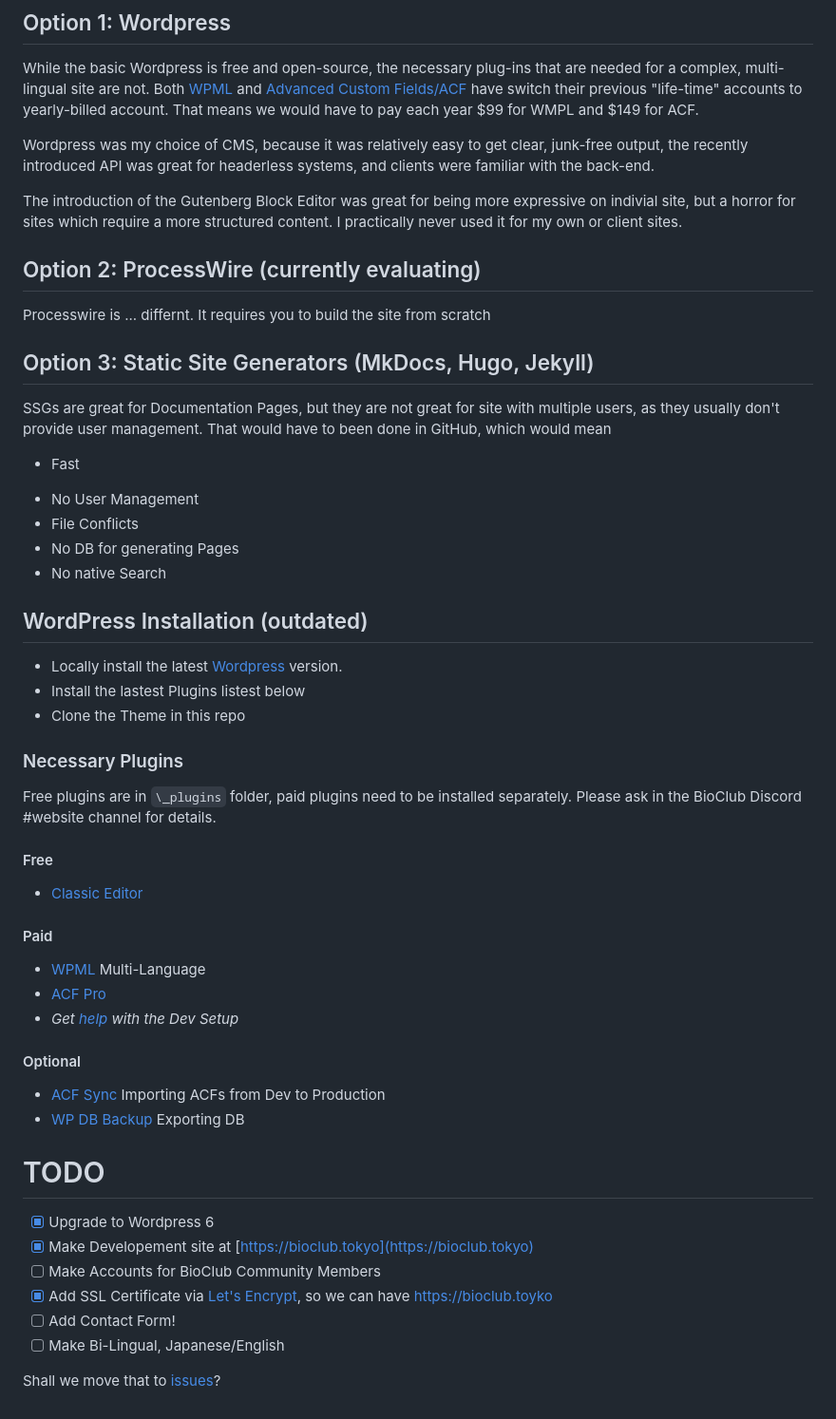
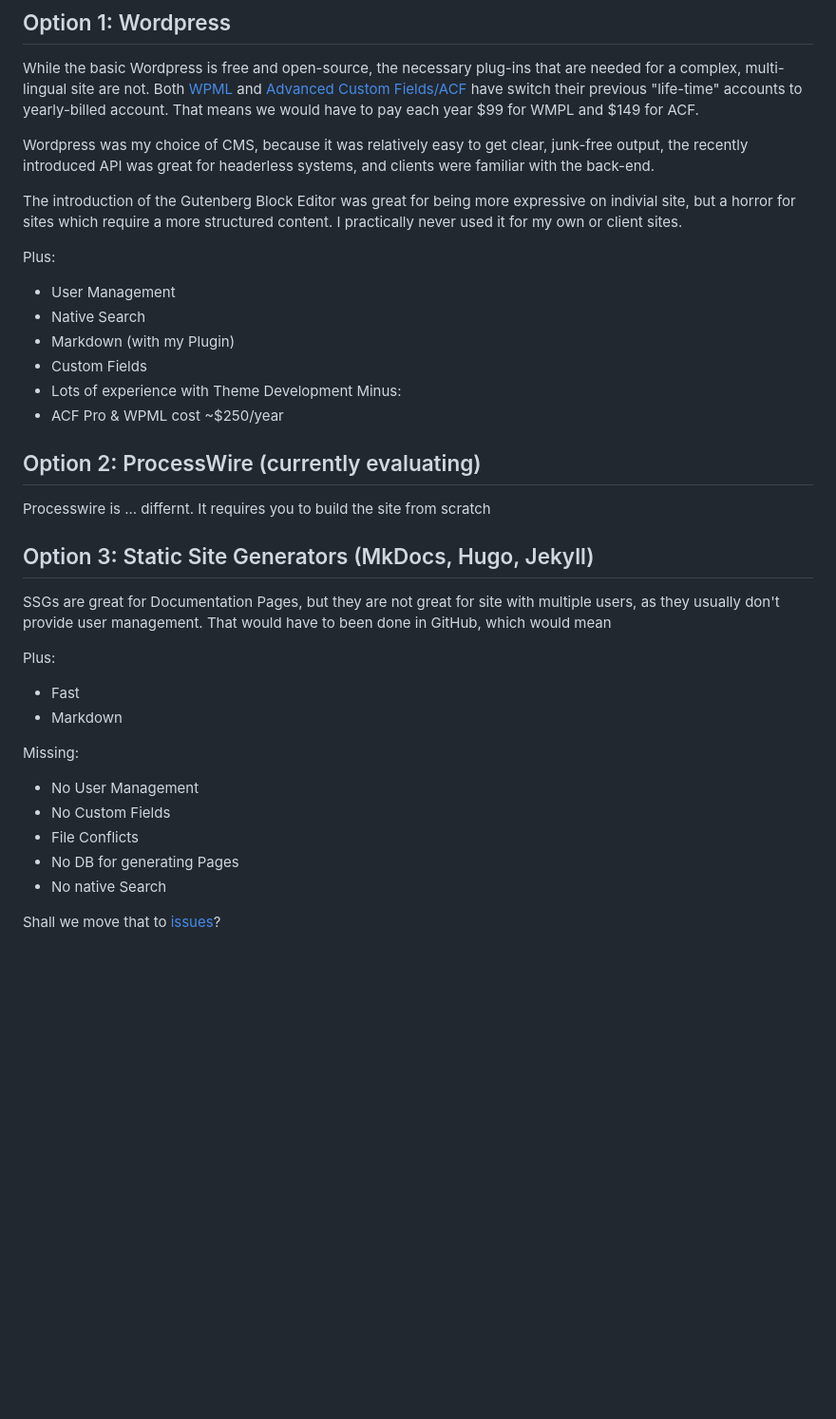
Before and after one commit to BioClub/labU, a Markdown page: README.md, the part around the change. Shown: that part at 95% size. GitHub-like rendering; blank space fills up the shorter version.

```diff
--- a/README.md
+++ b/README.md
@@ -47,6 +47,15 @@ Wordpress was my choice of CMS, because it was relatively easy to get clear, jun
 
 The introduction of the Gutenberg Block Editor was great for being more expressive on indivial site, but a horror for sites which require a more structured content. I practically never used it for my own or client sites.
 
+Plus:
+- User Management
+- Native Search
+- Markdown (with my Plugin)
+- Custom Fields
+- Lots of experience with Theme Development
+Minus:
+- ACF Pro & WPML cost ~$250/year
+
 
 ## Option 2: ProcessWire (currently evaluating)
 
@@ -56,41 +65,16 @@ Processwire is ... differnt. It requires you to build the site from scratch
 
 SSGs are great for Documentation Pages, but they are not great for site with multiple users, as they usually don't provide user management. That would have to been done in GitHub, which would mean
 
+Plus:
 + Fast
++ Markdown
 
+Missing:
 - No User Management
+- No Custom Fields
 - File Conflicts
 - No DB for generating Pages
 - No native Search
 
 
-## WordPress Installation (outdated)
-
-- Locally install the latest [Wordpress](https://wordpress.org/download/) version.
-- Install the lastest Plugins listest below
-- Clone the Theme in this repo
-
-### Necessary Plugins
-Free plugins are in `\_plugins` folder, paid plugins need to be installed separately. Please ask in the BioClub Discord #website channel for details.
-
-#### Free
-* [Classic Editor](https://wordpress.org/plugins/classic-editor/)
-
-#### Paid
-* [WPML](https://wpml.org) Multi-Language
-* [ACF Pro](https://www.advancedcustomfields.com)
-* _Get [help](https://fb.me/trembl) with the Dev Setup_
-
-#### Optional
-* [ACF Sync](https://github.com/thomascharbit/acf-sync) Importing ACFs from Dev to Production
-* [WP DB Backup](https://wordpress.org/plugins/wp-db-backup/) Exporting DB
-
-# TODO
-- [x] Upgrade to Wordpress 6
-- [x] Make Developement site at [https://bioclub.tokyo](https://bioclub.tokyo)
-- [ ] Make Accounts for BioClub Community Members
-- [x] Add SSL Certificate via [Let's Encrypt](https://letsencrypt.org), so we can have https://bioclub.toyko
-- [ ] Add Contact Form!
-- [ ] Make Bi-Lingual, Japanese/English
-
 Shall we move that to [issues](https://github.com/BioClub/BioClub-Wordpress-Theme/issues)?
```
